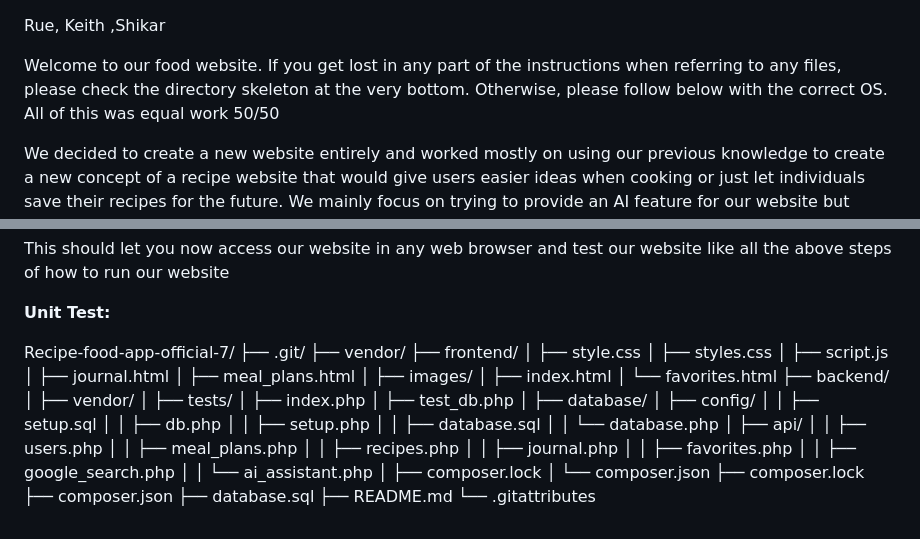
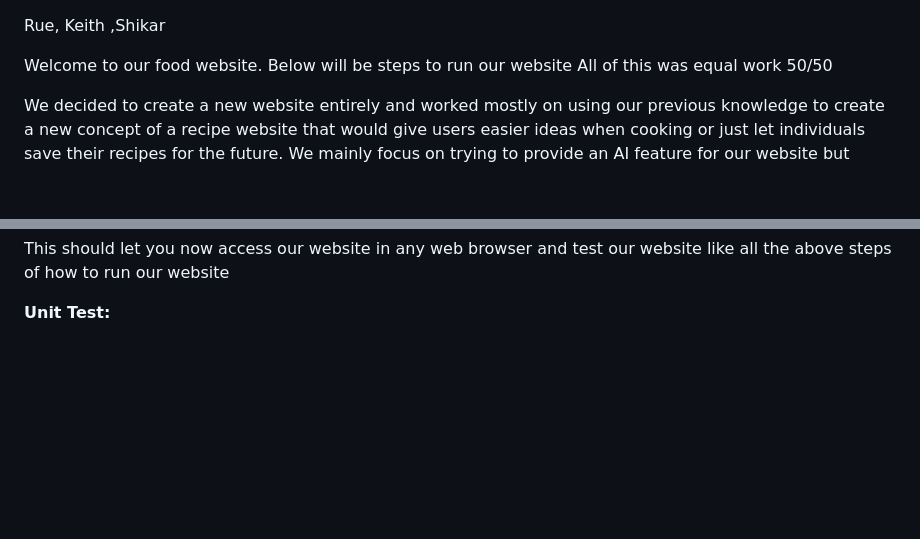
Before and after one commit to RuKhan26/Recipe-food-app-official, a Markdown page: README.md, 2 parts joined by grey strips. Rendered like a GitHub page; blank space fills up the shorter version.

```diff
--- a/README.md
+++ b/README.md
@@ -1,6 +1,6 @@
 Rue, Keith ,Shikar
 
-Welcome to our food website. If you get lost in any part of the instructions when referring to any files, please check the directory skeleton at the very bottom. Otherwise, please follow below with the correct OS.
+Welcome to our food website. Below will be steps to run our website
 All of this was equal work 50/50
 
 We decided to create a new website entirely and worked mostly on using our previous knowledge to create a new concept of a recipe website that would give users easier ideas when cooking or just let individuals save their recipes for the future.
@@ -77,46 +77,3 @@ This should let you now access our website in any web browser and test our websi
 
 
 **Unit Test:**
-
-
-
-
-Recipe-food-app-official-7/
-├── .git/
-├── vendor/
-├── frontend/
-│   ├── style.css
-│   ├── styles.css
-│   ├── script.js
-│   ├── journal.html
-│   ├── meal_plans.html
-│   ├── images/
-│   ├── index.html
-│   └── favorites.html
-├── backend/
-│   ├── vendor/
-│   ├── tests/
-│   ├── index.php
-│   ├── test_db.php
-│   ├── database/
-│   ├── config/
-│   │   ├── setup.sql
-│   │   ├── db.php
-│   │   ├── setup.php
-│   │   ├── database.sql
-│   │   └── database.php
-│   ├── api/
-│   │   ├── users.php
-│   │   ├── meal_plans.php
-│   │   ├── recipes.php
-│   │   ├── journal.php
-│   │   ├── favorites.php
-│   │   ├── google_search.php
-│   │   └── ai_assistant.php
-│   ├── composer.lock
-│   └── composer.json
-├── composer.lock
-├── composer.json
-├── database.sql
-├── README.md
-└── .gitattributes
```
